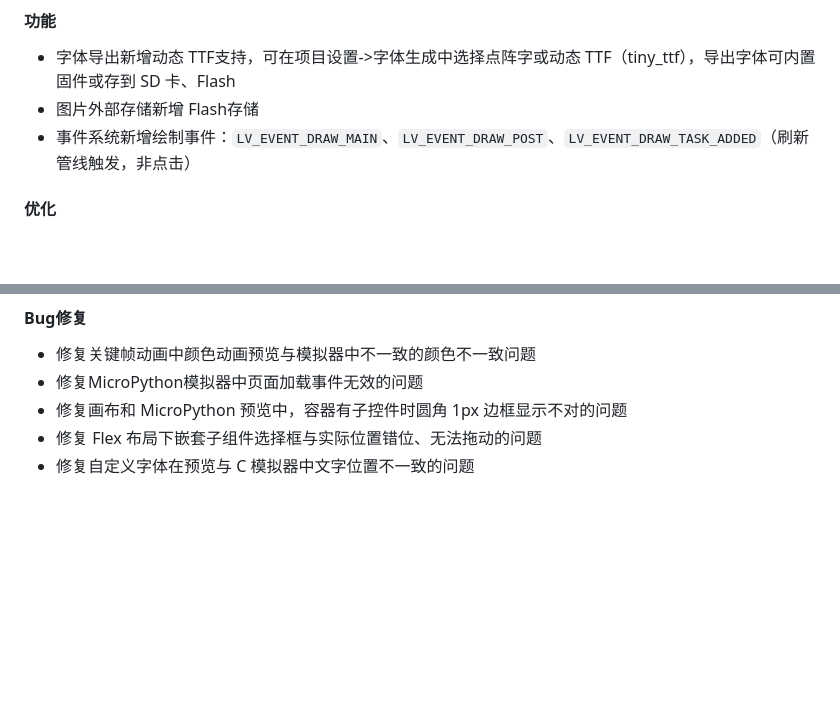
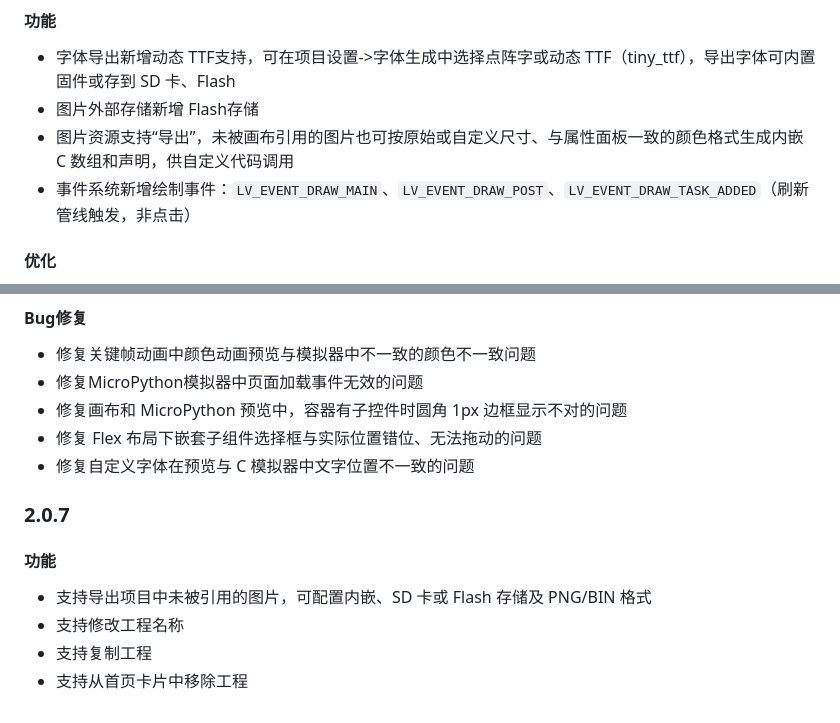
Before and after one commit to bekencorp/lvgl_ui_designer, a Markdown page: doc/zh-cn/release-notes.md, 2 parts joined by grey strips. Drawn GitHub-style; blank space fills up the shorter version.

Commit message:
v2.0.7 releasenotes

```diff
--- a/doc/zh-cn/release-notes.md
+++ b/doc/zh-cn/release-notes.md
@@ -380,6 +380,7 @@
 
 - 字体导出新增动态 TTF支持，可在项目设置->字体生成中选择点阵字或动态 TTF（tiny_ttf），导出字体可内置固件或存到 SD 卡、Flash
 - 图片外部存储新增 Flash存储
+- 图片资源支持“导出”，未被画布引用的图片也可按原始或自定义尺寸、与属性面板一致的颜色格式生成内嵌 C 数组和声明，供自定义代码调用
 - 事件系统新增绘制事件：`LV_EVENT_DRAW_MAIN`、`LV_EVENT_DRAW_POST`、`LV_EVENT_DRAW_TASK_ADDED`（刷新管线触发，非点击）
 
 #### 优化
@@ -394,3 +395,13 @@
 - 修复画布和 MicroPython 预览中，容器有子控件时圆角 1px 边框显示不对的问题
 - 修复 Flex 布局下嵌套子组件选择框与实际位置错位、无法拖动的问题
 - 修复自定义字体在预览与 C 模拟器中文字位置不一致的问题
+
+
+### 2.0.7
+
+#### 功能
+
+- 支持导出项目中未被引用的图片，可配置内嵌、SD 卡或 Flash 存储及 PNG/BIN 格式
+- 支持修改工程名称
+- 支持复制工程
+- 支持从首页卡片中移除工程
```
Also changed, not shown: doc/en/release-notes.md (+9 -0 lines).
